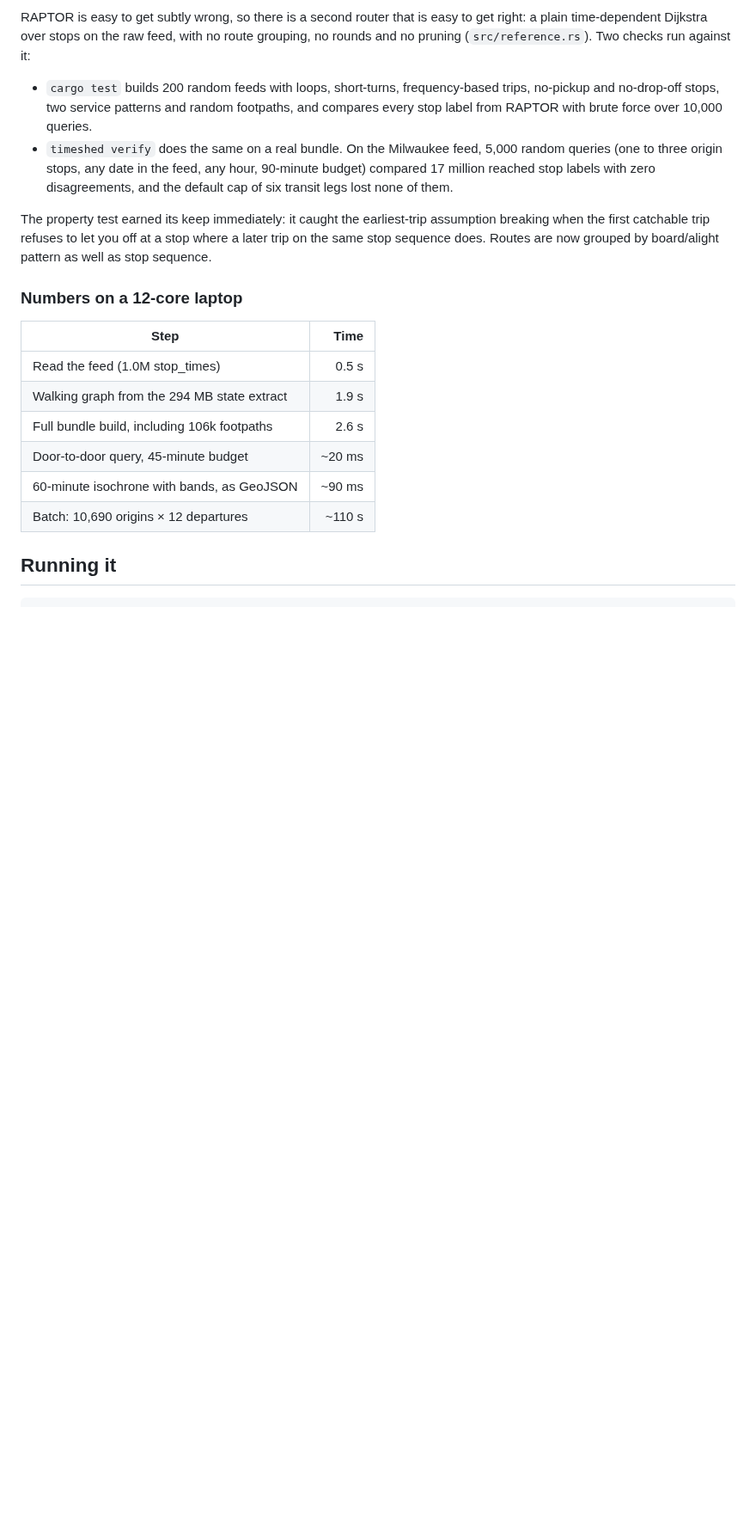
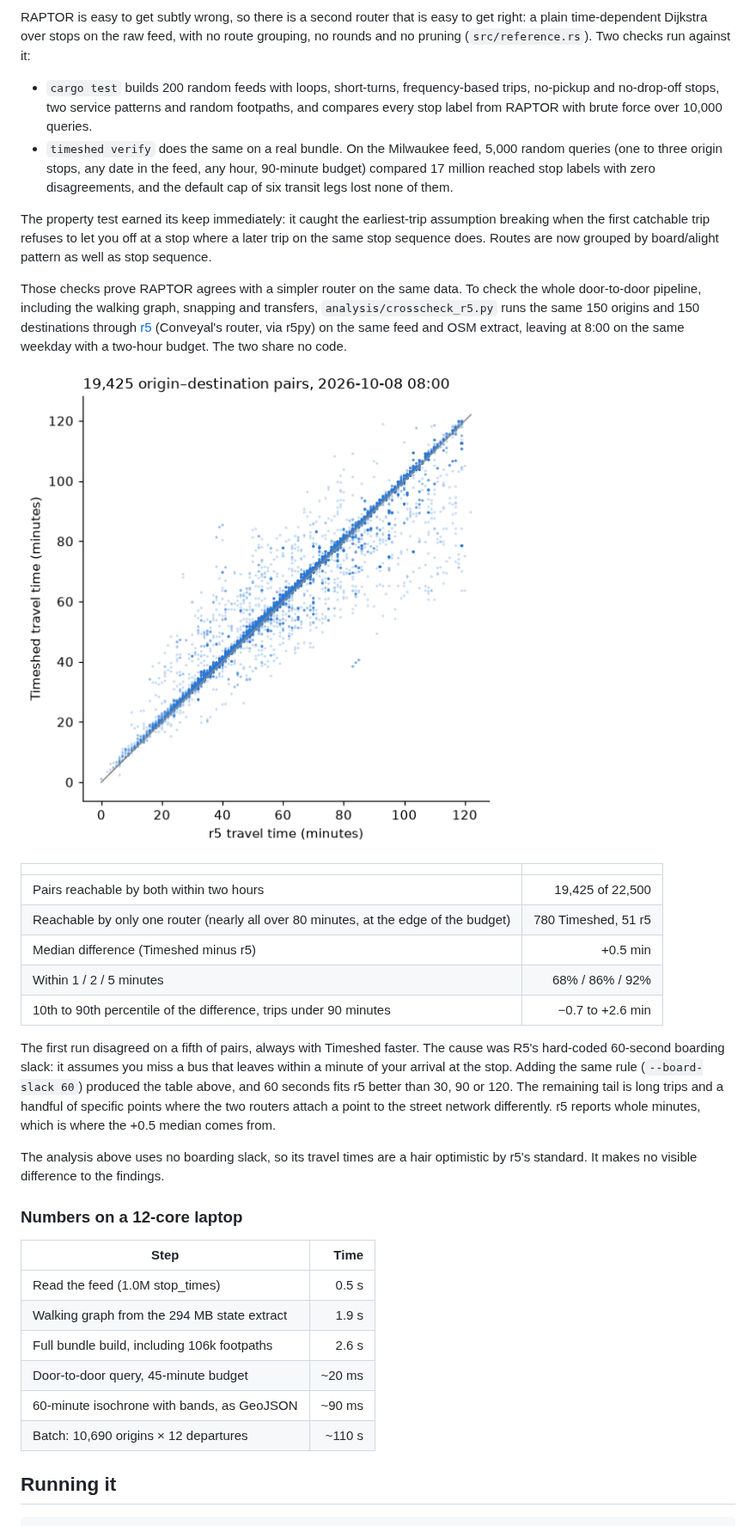
Before and after one commit to FrankBStack/Timeshed, a Markdown page: README.md, the part around one of its changes. Shown at 86% size. GitHub-like rendering; pictures changed too: docs/figures/crosscheck_r5.png (added); blank space fills up the shorter version.

```diff
--- a/README.md
+++ b/README.md
@@ -123,6 +127,34 @@ The property test earned its keep immediately: it caught the earliest-trip
 assumption breaking when the first catchable trip refuses to let you off at a
 stop where a later trip on the same stop sequence does. Routes are now grouped
 by board/alight pattern as well as stop sequence.
+
+Those checks prove RAPTOR agrees with a simpler router on the same data. To check
+the whole door-to-door pipeline, including the walking graph, snapping and
+transfers, `analysis/crosscheck_r5.py` runs the same 150 origins and 150
+destinations through [r5](https://github.com/conveyal/r5) (Conveyal's router, via
+r5py) on the same feed and OSM extract, leaving at 8:00 on the same weekday with a
+two-hour budget. The two share no code.
+
+![Timeshed against r5, 19,425 pairs](docs/figures/crosscheck_r5.png)
+
+| | |
+|---|---:|
+| Pairs reachable by both within two hours | 19,425 of 22,500 |
+| Reachable by only one router (nearly all over 80 minutes, at the edge of the budget) | 780 Timeshed, 51 r5 |
+| Median difference (Timeshed minus r5) | +0.5 min |
+| Within 1 / 2 / 5 minutes | 68% / 86% / 92% |
+| 10th to 90th percentile of the difference, trips under 90 minutes | −0.7 to +2.6 min |
+
+The first run disagreed on a fifth of pairs, always with Timeshed faster. The
+cause was R5's hard-coded 60-second boarding slack: it assumes you miss a bus
+that leaves within a minute of your arrival at the stop. Adding the same rule
+(`--board-slack 60`) produced the table above, and 60 seconds fits r5 better than
+30, 90 or 120. The remaining tail is long trips and a handful of specific points
+where the two routers attach a point to the street network differently. r5
+reports whole minutes, which is where the +0.5 median comes from.
+
+The analysis above uses no boarding slack, so its travel times are a hair
+optimistic by r5's standard. It makes no visible difference to the findings.
 
 ### Numbers on a 12-core laptop
 
```
Also changed, not shown: other parts of README.md (+7 -2 lines), docs/figures/jobs_by_time_of_day.png, docs/figures/residents_by_access.png, 2 other files.
